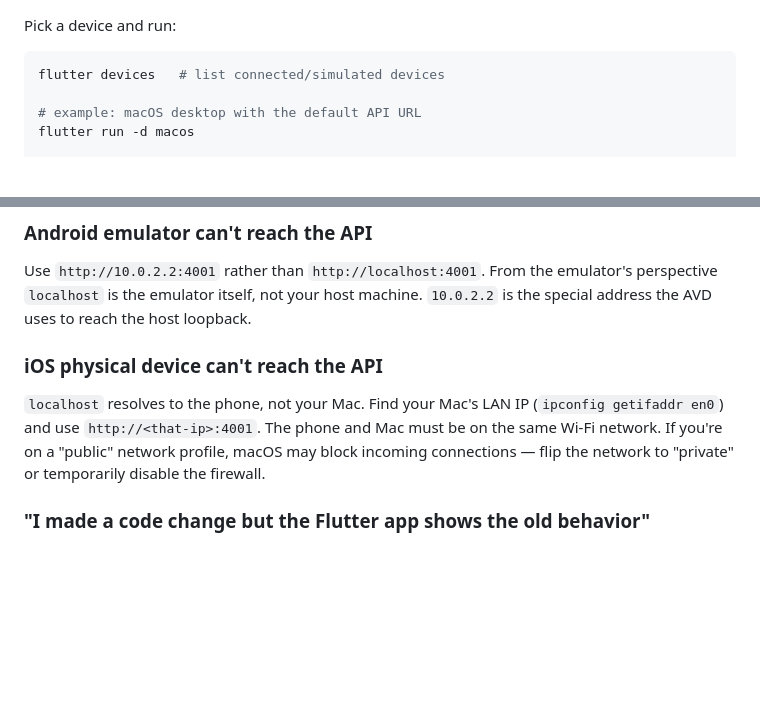
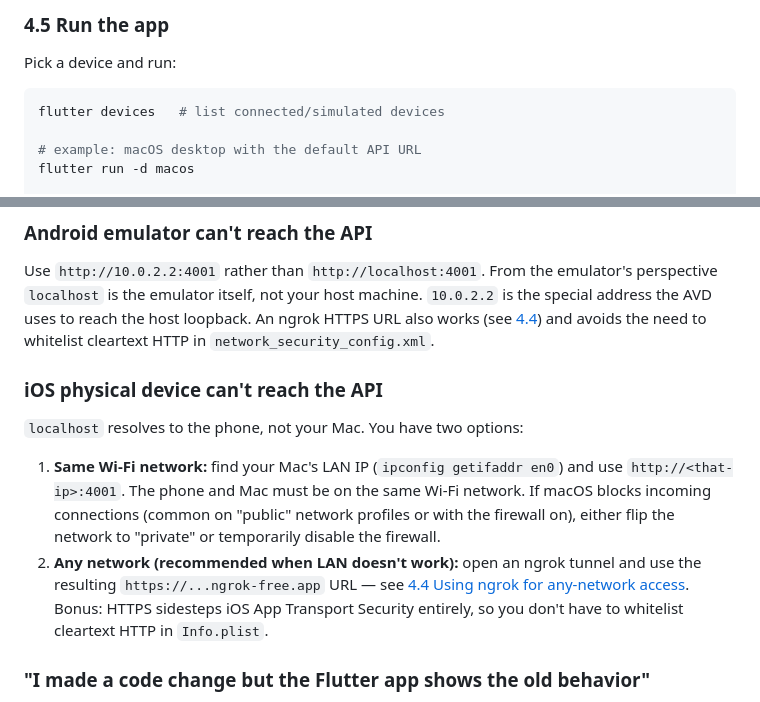
Before and after one commit to pixelworship/lumina_crypto_learning_flutter, a Markdown page: README.md, 2 parts joined by grey strips. Drawn GitHub-style; blank space fills up the shorter version.

```diff
--- a/README.md
+++ b/README.md
@@ -400,3 +488,4 @@ ipconfig | findstr IPv4
+### 4.5 Run the app
 
 Pick a device and run:
 
@@ -627,15 +716,25 @@ This is almost always one of:
 Use `http://10.0.2.2:4001` rather than `http://localhost:4001`. From
 the emulator's perspective `localhost` is the emulator itself, not
 your host machine. `10.0.2.2` is the special address the AVD uses to
-reach the host loopback.
+reach the host loopback. An ngrok HTTPS URL also works (see
+[4.4](#44-using-ngrok-for-any-network-access)) and avoids the need to
+whitelist cleartext HTTP in `network_security_config.xml`.
 
 ### iOS physical device can't reach the API
 
-`localhost` resolves to the phone, not your Mac. Find your Mac's LAN
-IP (`ipconfig getifaddr en0`) and use `http://<that-ip>:4001`. The
-phone and Mac must be on the same Wi-Fi network. If you're on a
-"public" network profile, macOS may block incoming connections — flip
-the network to "private" or temporarily disable the firewall.
+`localhost` resolves to the phone, not your Mac. You have two options:
+
+1. **Same Wi-Fi network:** find your Mac's LAN IP
+   (`ipconfig getifaddr en0`) and use `http://<that-ip>:4001`. The
+   phone and Mac must be on the same Wi-Fi network. If macOS blocks
+   incoming connections (common on "public" network profiles or with
+   the firewall on), either flip the network to "private" or
+   temporarily disable the firewall.
+2. **Any network (recommended when LAN doesn't work):** open an ngrok
+   tunnel and use the resulting `https://...ngrok-free.app` URL —
+   see [4.4 Using ngrok for any-network access](#44-using-ngrok-for-any-network-access).
+   Bonus: HTTPS sidesteps iOS App Transport Security entirely, so you
+   don't have to whitelist cleartext HTTP in `Info.plist`.
 
 ### "I made a code change but the Flutter app shows the old behavior"
 
```
Also changed, not shown: other parts of README.md (+91 -3 lines).
